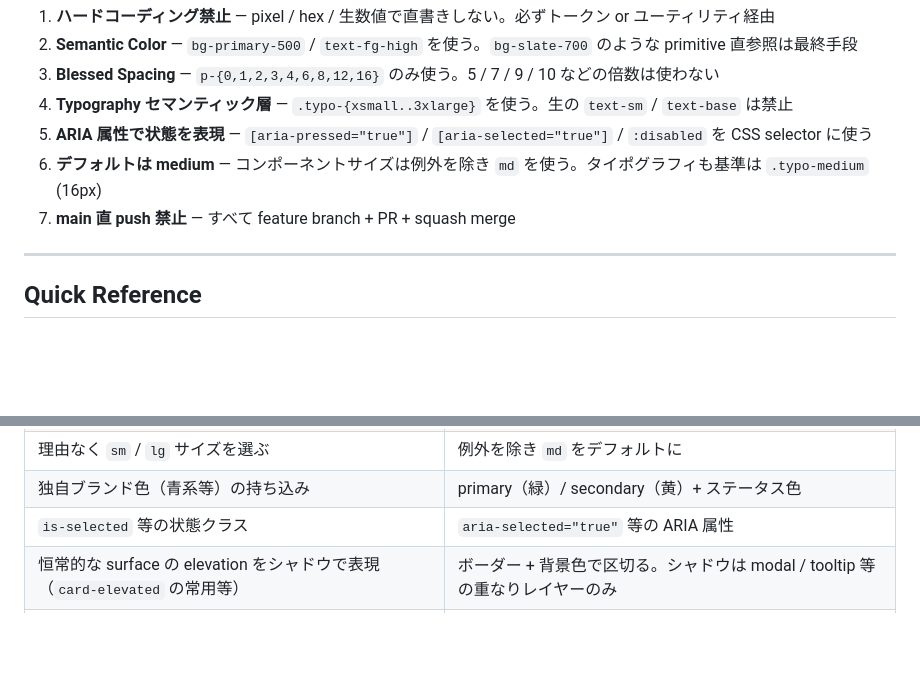
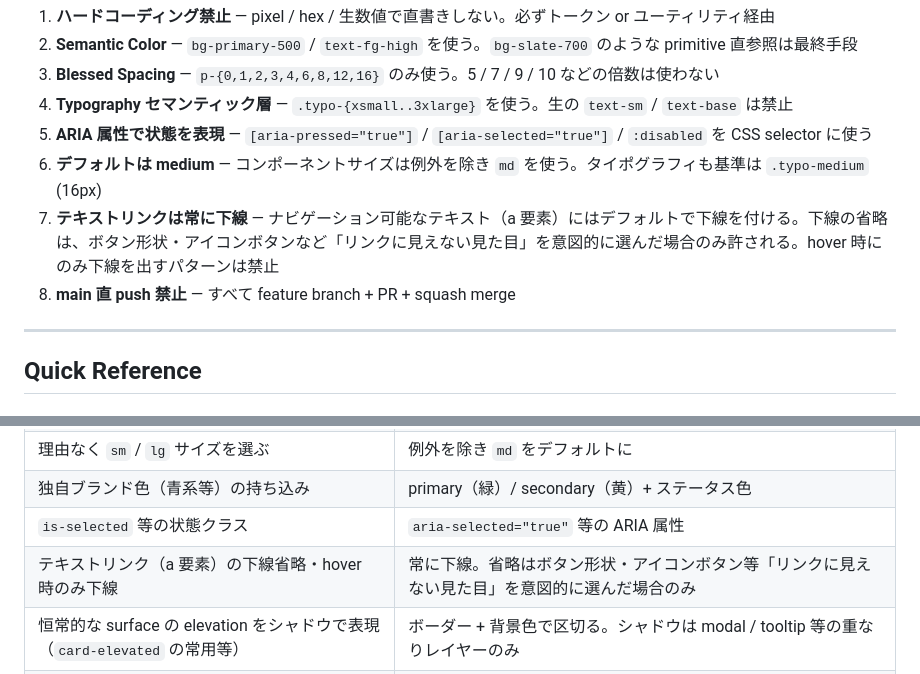
Before and after one commit to relay-development/relay-design-system, a Markdown page: DESIGN.md, 2 parts joined by grey strips. GitHub-like rendering; blank space fills up the shorter version.

Commit message:
docs(design): 原則に「テキストリンクは常に下線」を追加
Non-Negotiable Principles の 7 番として追加し (main 直 push 禁止は
8 番に繰り下げ)、禁止パターン要約にも「下線省略・hover 時のみ下線」
の行を追加。MCP get_design_principles はこのセクションを切り出して
配信するため、ビルドで自動反映される。

Co-Authored-By: Claude Fable 5 <noreply@anthropic.com>

```diff
--- a/DESIGN.md
+++ b/DESIGN.md
@@ -26,7 +26,8 @@ relay の UI が共通して持つべき 3 つの性格。トークンやコン
 4. **Typography セマンティック層** — `.typo-{xsmall..3xlarge}` を使う。生の `text-sm` / `text-base` は禁止
 5. **ARIA 属性で状態を表現** — `[aria-pressed="true"]` / `[aria-selected="true"]` / `:disabled` を CSS selector に使う
 6. **デフォルトは medium** — コンポーネントサイズは例外を除き `md` を使う。タイポグラフィも基準は `.typo-medium` (16px)
-7. **main 直 push 禁止** — すべて feature branch + PR + squash merge
+7. **テキストリンクは常に下線** — ナビゲーション可能なテキスト（a 要素）にはデフォルトで下線を付ける。下線の省略は、ボタン形状・アイコンボタンなど「リンクに見えない見た目」を意図的に選んだ場合のみ許される。hover 時にのみ下線を出すパターンは禁止
+8. **main 直 push 禁止** — すべて feature branch + PR + squash merge
 
 ---
 
@@ -186,6 +187,7 @@ currentColor を継承するので text-primary-500 等で着色可能
 | 理由なく `sm` / `lg` サイズを選ぶ | 例外を除き `md` をデフォルトに |
 | 独自ブランド色（青系等）の持ち込み | primary（緑）/ secondary（黄）+ ステータス色 |
 | `is-selected` 等の状態クラス | `aria-selected="true"` 等の ARIA 属性 |
+| テキストリンク（a 要素）の下線省略・hover 時のみ下線 | 常に下線。省略はボタン形状・アイコンボタン等「リンクに見えない見た目」を意図的に選んだ場合のみ |
 | 恒常的な surface の elevation をシャドウで表現（`card-elevated` の常用等） | ボーダー + 背景色で区切る。シャドウは modal / tooltip 等の重なりレイヤーのみ |
 | コンテナ幅をサイズ名で新規指定（`max-w-5xl` 等） | 用途名の `max-w-page` / `max-w-article`（または `.page-shell`） |
 | main へ直 push | feature branch + PR |
```
